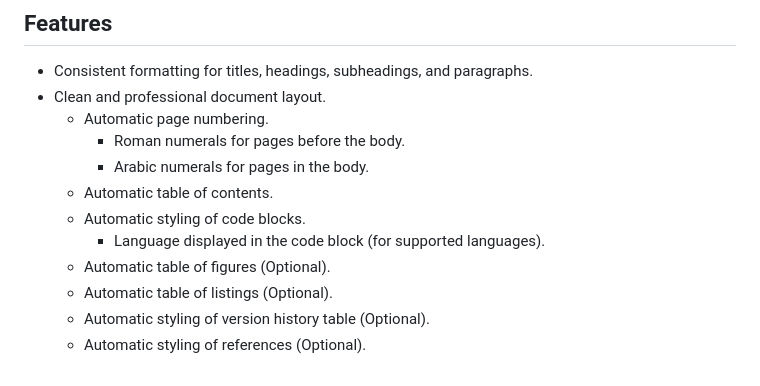
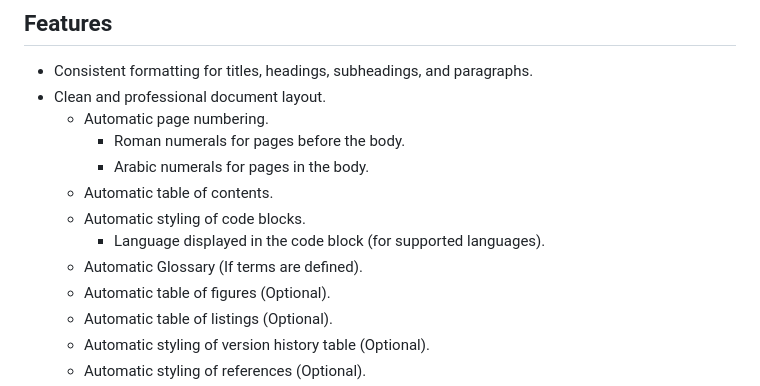
Before and after one commit to TomVer99/FHICT-typst-template, a Markdown page: README.md, the part around the change. Drawn GitHub-style.

Commit message:
Added glossary feature to README

```diff
--- a/README.md
+++ b/README.md
@@ -20,6 +20,7 @@ Creating well-structured and visually appealing documents is crucial in academic
   - Automatic table of contents.
   - Automatic styling of code blocks.
     - Language displayed in the code block (for supported languages).
+  - Automatic Glossary (If terms are defined).
   - Automatic table of figures (Optional).
   - Automatic table of listings (Optional).
   - Automatic styling of version history table (Optional).
```
